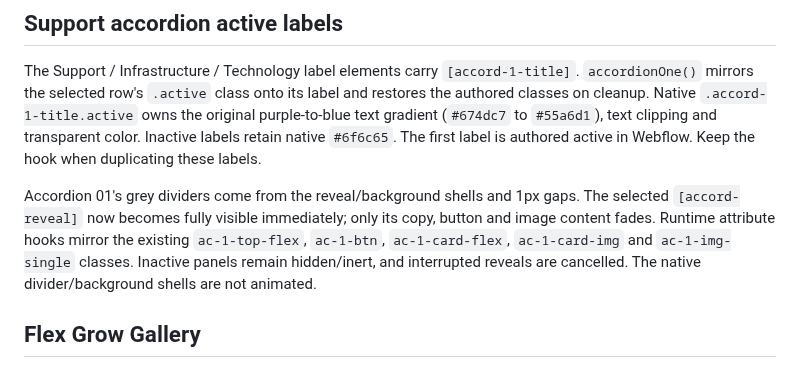
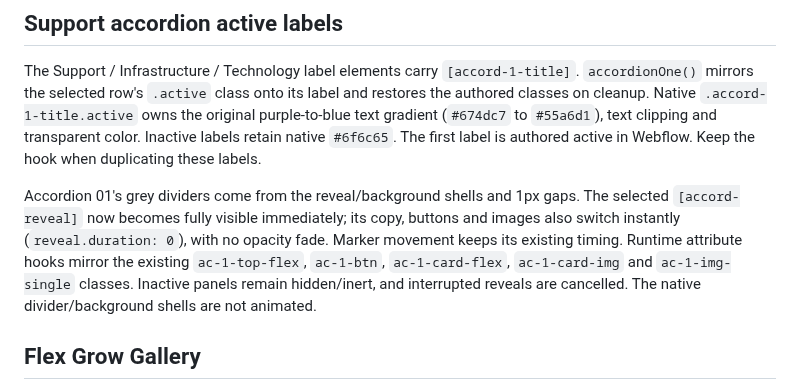
Before and after one commit to MikeRudi/mharris-webflow, a Markdown page: sites/imprint-engine/webflow-notes.md, the part around the change. Rendered like a GitHub page.

Commit message:
Document instant accordion content switching

```diff
--- a/sites/imprint-engine/webflow-notes.md
+++ b/sites/imprint-engine/webflow-notes.md
@@ -176,7 +176,8 @@ is authored active in Webflow. Keep the hook when duplicating these labels.
 
 Accordion 01's grey dividers come from the reveal/background shells and 1px
 gaps. The selected `[accord-reveal]` now becomes fully visible immediately;
-only its copy, button and image content fades. Runtime attribute hooks mirror
+its copy, buttons and images also switch instantly (`reveal.duration: 0`), with
+no opacity fade. Marker movement keeps its existing timing. Runtime attribute hooks mirror
 the existing `ac-1-top-flex`, `ac-1-btn`, `ac-1-card-flex`, `ac-1-card-img` and
 `ac-1-img-single` classes. Inactive panels remain hidden/inert, and interrupted
 reveals are cancelled. The native divider/background shells are not animated.
```
Also changed, not shown: sites/imprint-engine/animation-controls.md (+1 -1 lines).
